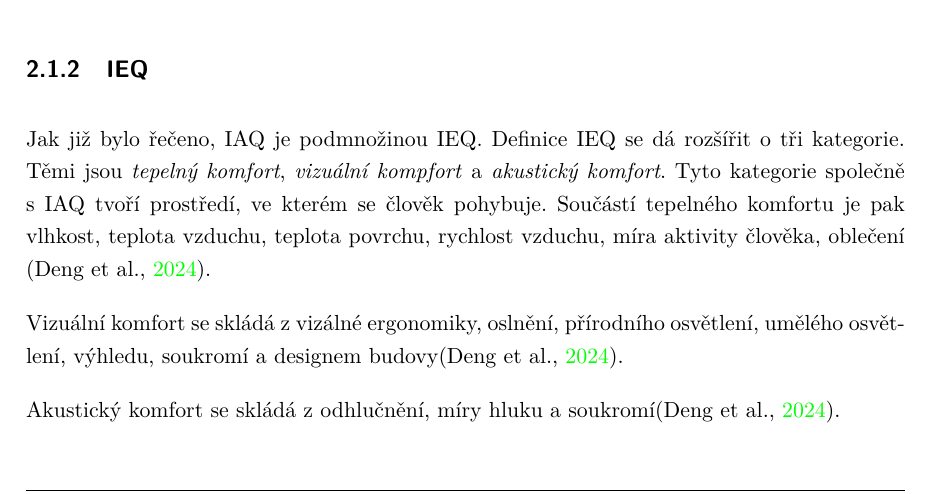
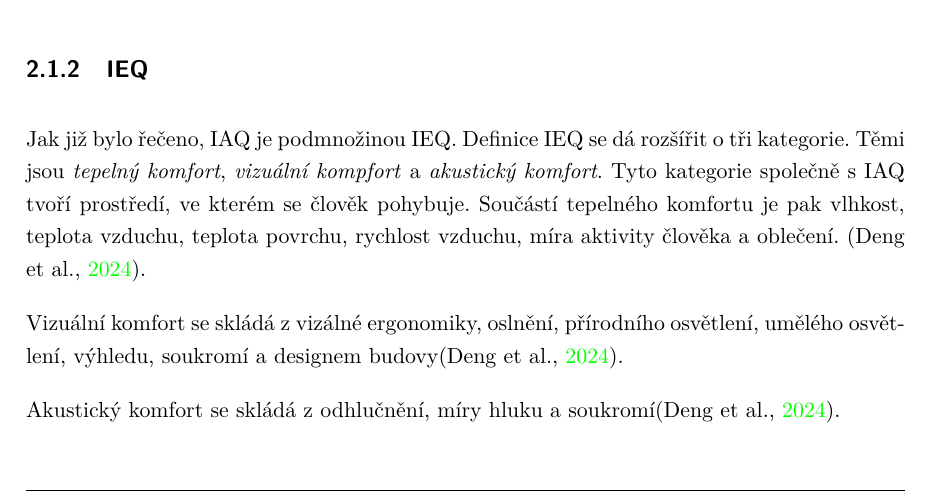
Before and after one commit to MrLogEN/BP, a LaTeX thesis (prace.tex, which reads vymezeni.tex): part of page 17 of 27, cut so that both start at the same text. Compiled offline with pdfLaTeX.

Commit message:
Correct unended sentence

```diff
--- a/vymezeni.tex
+++ b/vymezeni.tex
@@ -73,7 +73,7 @@ Jedná se o celou řadu látek, ale dle Lance A. Wallace, Ph.D. existují bežn
 \end{enumerate}
 
 \subsection{IEQ}
-Jak již bylo řečeno, IAQ je podmnožinou IEQ. Definice IEQ se dá rozšířit o tři kategorie. Těmi jsou \textit{tepelný komfort}, \textit{vizuální kompfort} a \textit{akustický komfort}. Tyto kategorie společně s IAQ tvoří prostředí, ve kterém se člověk pohybuje. Součástí tepelného komfortu je pak vlhkost, teplota vzduchu, teplota povrchu, rychlost vzduchu, míra aktivity člověka, oblečení \parencite{dengImpactIndoorAir2024}.
+Jak již bylo řečeno, IAQ je podmnožinou IEQ. Definice IEQ se dá rozšířit o tři kategorie. Těmi jsou \textit{tepelný komfort}, \textit{vizuální kompfort} a \textit{akustický komfort}. Tyto kategorie společně s IAQ tvoří prostředí, ve kterém se člověk pohybuje. Součástí tepelného komfortu je pak vlhkost, teplota vzduchu, teplota povrchu, rychlost vzduchu, míra aktivity člověka a oblečení. \parencite{dengImpactIndoorAir2024}.
 
 Vizuální komfort se skládá z vizálné ergonomiky, oslnění, přírodního osvětlení, umělého osvětlení, výhledu, soukromí a designem budovy\parencite{dengImpactIndoorAir2024}.
 
```
